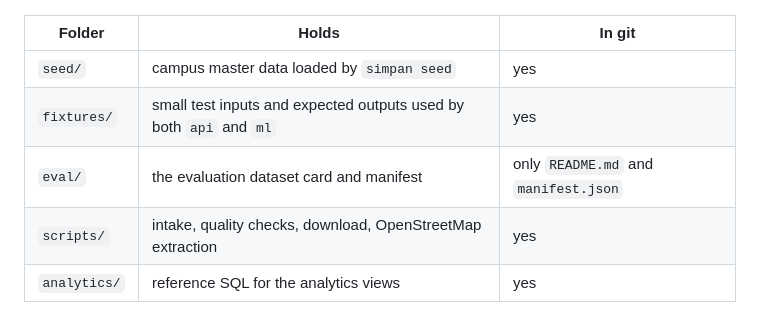
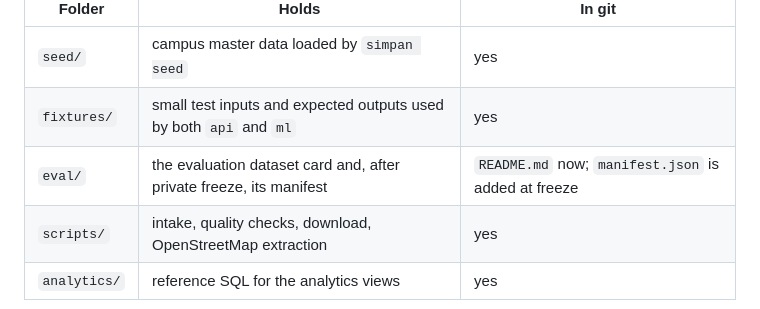
Before and after one commit to pisondev/simpanugm, a Markdown page: data/README.md, the part around the change. Rendered like a GitHub page.

```diff
--- a/data/README.md
+++ b/data/README.md
@@ -10,7 +10,7 @@ Sprints 0 to 2.
 |---|---|---|
 | `seed/` | campus master data loaded by `simpan seed` | yes |
 | `fixtures/` | small test inputs and expected outputs used by both `api` and `ml` | yes |
-| `eval/` | the evaluation dataset card and manifest | only `README.md` and `manifest.json` |
+| `eval/` | the evaluation dataset card and, after private freeze, its manifest | `README.md` now; `manifest.json` is added at freeze |
 | `scripts/` | intake, quality checks, download, OpenStreetMap extraction | yes |
 | `analytics/` | reference SQL for the analytics views | yes |
 
```
Also changed, not shown: data/CHANGELOG.md (+2 -0 lines), data/eval/README.md (+4 -3 lines).
